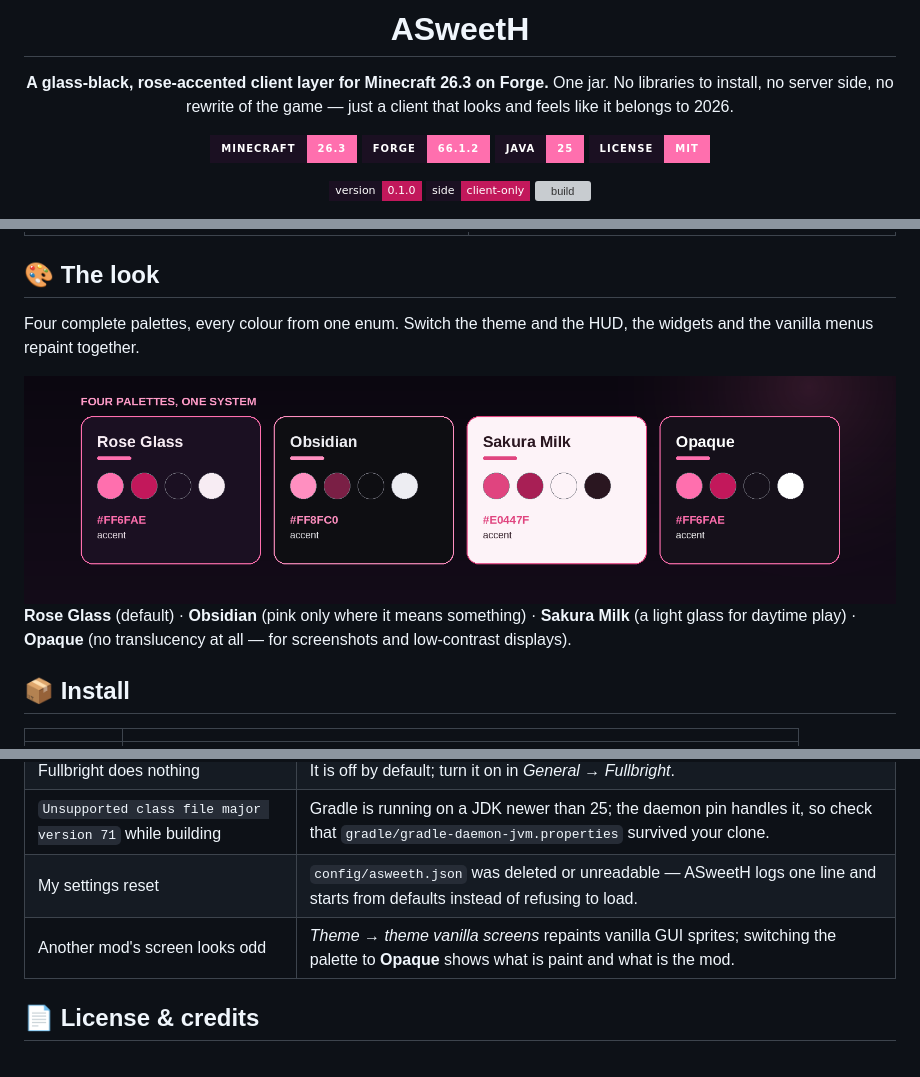
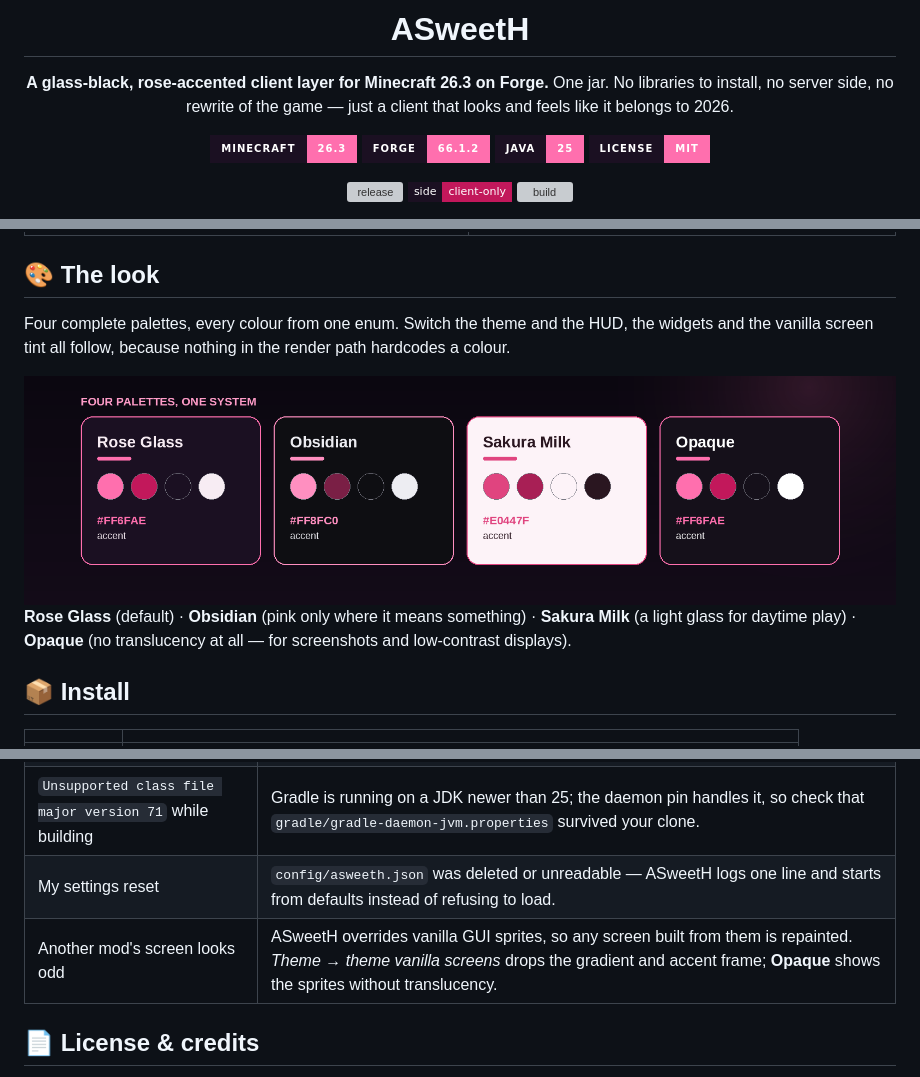
Before and after one commit to grivia0/AsweetH, a Markdown page: README.md, 3 parts joined by grey strips. Rendered like a GitHub page; badges without logos; grey boxes are pictures that could not be loaded.

```diff
--- a/README.md
+++ b/README.md
@@ -13,7 +13,7 @@ and feels like it belongs to 2026.
 [![Java](https://img.shields.io/badge/Java-25-FF6FAE?style=for-the-badge&labelColor=1B1022)](https://adoptium.net/)
 [![License](https://img.shields.io/badge/License-MIT-FF6FAE?style=for-the-badge&labelColor=1B1022)](LICENSE)
 
-[![version](https://img.shields.io/badge/version-0.1.0-C2185B?style=flat-square&labelColor=1B1022)](https://github.com/grivia0/AsweetH/releases)
+[![release](https://img.shields.io/github/v/release/grivia0/AsweetH?include_prereleases&style=flat-square&color=C2185B&labelColor=1B1022)](https://github.com/grivia0/AsweetH/releases)
 [![side](https://img.shields.io/badge/side-client--only-C2185B?style=flat-square&labelColor=1B1022)](#compatibility)
 [![build](https://github.com/grivia0/AsweetH/actions/workflows/build.yml/badge.svg)](https://github.com/grivia0/AsweetH/actions/workflows/build.yml)
 
@@ -38,14 +55,13 @@ and feels like it belongs to 2026.
 ## 🎨 The look
 
 Four complete palettes, every colour from one enum. Switch the theme and the HUD, the widgets and the
-vanilla menus repaint together.
+vanilla screen tint all follow, because nothing in the render path hardcodes a colour.
 
 <img src="docs/themes.png" alt="Rose Glass, Obsidian, Sakura Milk and Opaque palettes" width="100%">
 
 **Rose Glass** (default) · **Obsidian** (pink only where it means something) · **Sakura Milk**
 (a light glass for daytime play) · **Opaque** (no translucency at all — for screenshots and
 low-contrast displays).
-
 
 ## 📦 Install
 
@@ -351,7 +382,7 @@ jars without a word, so without this line the only symptom is a mod that quietly
 | Fullbright does nothing | It is off by default; turn it on in *General → Fullbright*. |
 | `Unsupported class file major version 71` while building | Gradle is running on a JDK newer than 25; the daemon pin handles it, so check that `gradle/gradle-daemon-jvm.properties` survived your clone. |
 | My settings reset | `config/asweeth.json` was deleted or unreadable — ASweetH logs one line and starts from defaults instead of refusing to load. |
-| Another mod's screen looks odd | *Theme → theme vanilla screens* repaints vanilla GUI sprites; switching the palette to **Opaque** shows what is paint and what is the mod. |
+| Another mod's screen looks odd | ASweetH overrides vanilla GUI sprites, so any screen built from them is repainted. *Theme → theme vanilla screens* drops the gradient and accent frame; **Opaque** shows the sprites without translucency. |
 
 ## 📄 License & credits
 
```
Also changed, not shown: other parts of README.md (+36 -4 lines), docs/AsweetH_menu.png (added), docs/Ingame_view.png (added), docs/Main_menu.png (added), docs/World_Selection_menu.png (added).
